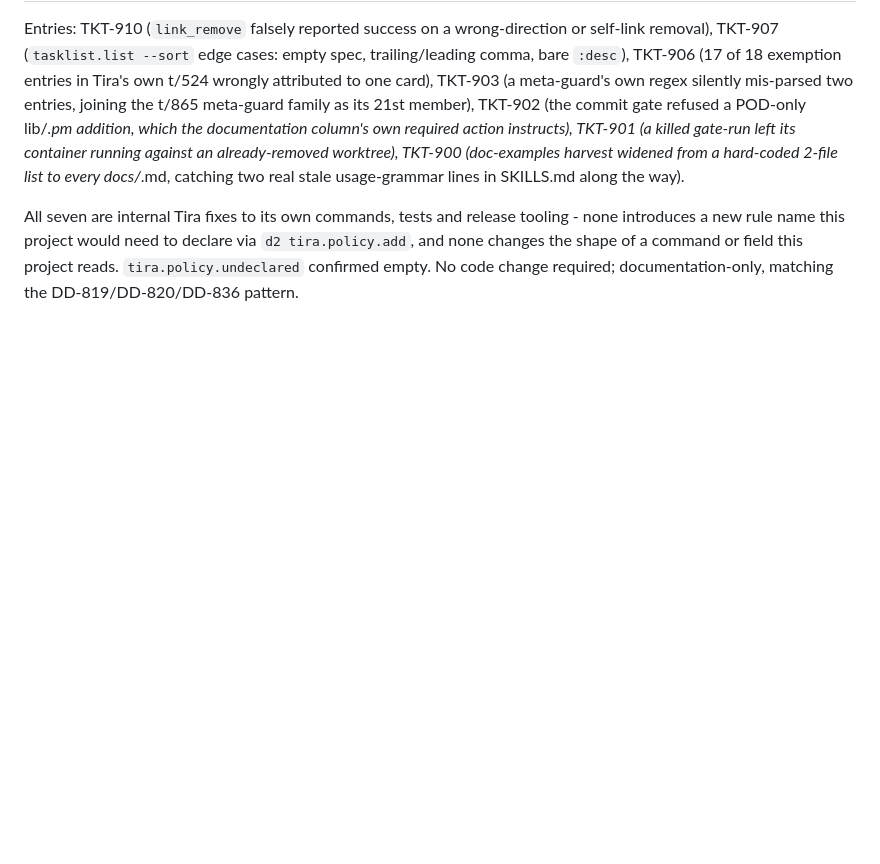
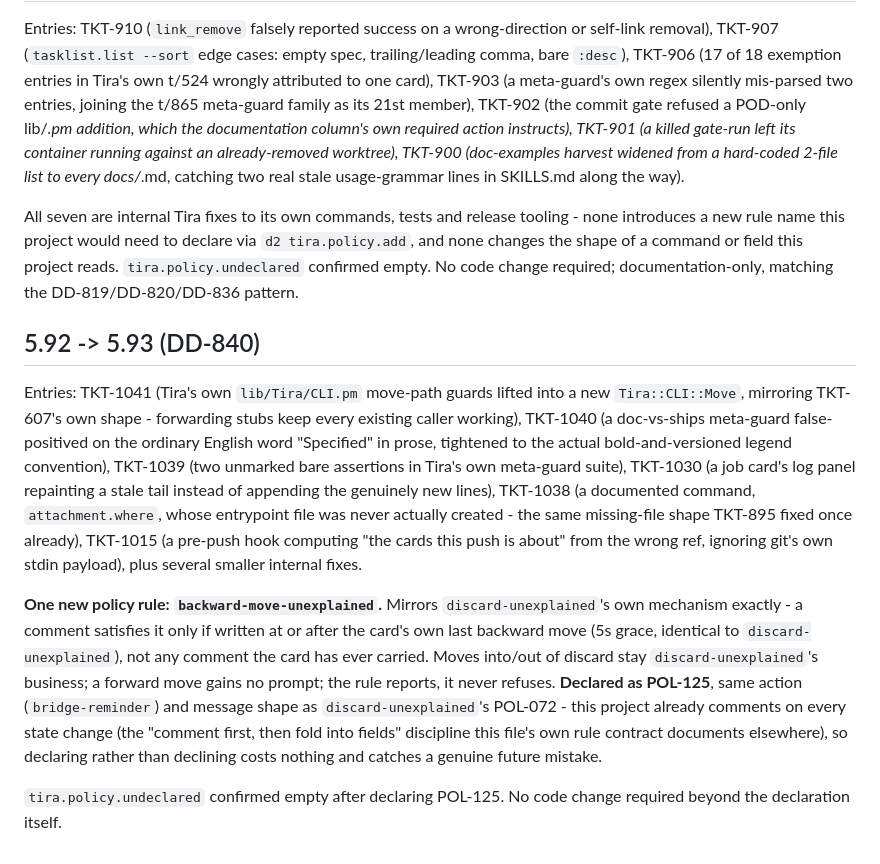
Before and after one commit to manif3station/developer-dashboard, a Markdown page: docs/tira-upgrade-review.md, the part around the change. Rendered like a GitHub page; blank space fills up the shorter version.

Commit message:
DD-840: review Tira upgrade 5.92 -> 5.93, declare backward-move-unexplained
Reviewed the full changelog: mostly internal Tira refactors and fixes,
none touching a command or field this board reads. One new policy
rule found - backward-move-unexplained, mirroring discard-unexplained's
mechanism exactly - declared as POL-125.

```diff
--- a/docs/tira-upgrade-review.md
+++ b/docs/tira-upgrade-review.md
@@ -270,3 +270,33 @@ tooling - none introduces a new rule name this project would need to declare
 via `d2 tira.policy.add`, and none changes the shape of a command or field
 this project reads. `tira.policy.undeclared` confirmed empty. No code change
 required; documentation-only, matching the DD-819/DD-820/DD-836 pattern.
+
+## 5.92 -> 5.93 (DD-840)
+
+Entries: TKT-1041 (Tira's own `lib/Tira/CLI.pm` move-path guards lifted into
+a new `Tira::CLI::Move`, mirroring TKT-607's own shape - forwarding stubs
+keep every existing caller working), TKT-1040 (a doc-vs-ships meta-guard
+false-positived on the ordinary English word "Specified" in prose, tightened
+to the actual bold-and-versioned legend convention), TKT-1039 (two unmarked
+bare assertions in Tira's own meta-guard suite), TKT-1030 (a job card's log
+panel repainting a stale tail instead of appending the genuinely new lines),
+TKT-1038 (a documented command, `attachment.where`, whose entrypoint file was
+never actually created - the same missing-file shape TKT-895 fixed once
+already), TKT-1015 (a pre-push hook computing "the cards this push is about"
+from the wrong ref, ignoring git's own stdin payload), plus several smaller
+internal fixes.
+
+**One new policy rule: `backward-move-unexplained`.** Mirrors
+`discard-unexplained`'s own mechanism exactly - a comment satisfies it only
+if written at or after the card's own last backward move (5s grace,
+identical to `discard-unexplained`), not any comment the card has ever
+carried. Moves into/out of discard stay `discard-unexplained`'s business; a
+forward move gains no prompt; the rule reports, it never refuses. **Declared
+as POL-125**, same action (`bridge-reminder`) and message shape as
+`discard-unexplained`'s POL-072 - this project already comments on every
+state change (the "comment first, then fold into fields" discipline this
+file's own rule contract documents elsewhere), so declaring rather than
+declining costs nothing and catches a genuine future mistake.
+
+`tira.policy.undeclared` confirmed empty after declaring POL-125. No code
+change required beyond the declaration itself.
```
